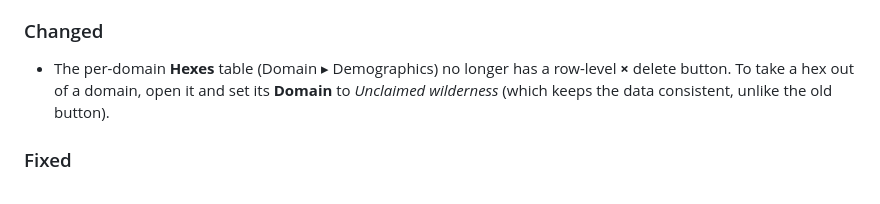
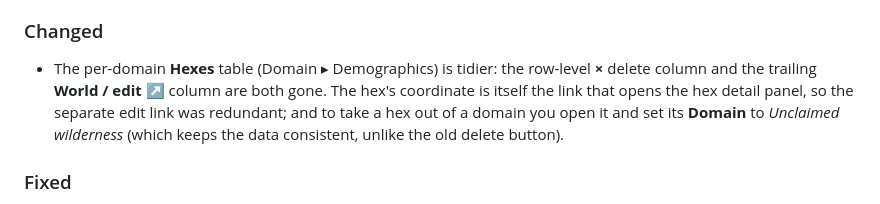
Before and after one commit to joachimxb/acks-god-mode, a Markdown page: CHANGELOG.md, the part around the change. Drawn GitHub-style.

Commit message:
docs(changelog): fold World/Edit column removal into the per-domain Hexes entry
Co-Authored-By: Claude Opus 4.8 <noreply@anthropic.com>

```diff
--- a/CHANGELOG.md
+++ b/CHANGELOG.md
@@ -12,7 +12,7 @@ and this project adheres to [Semantic Versioning](https://semver.org/).
 - **Create and see unclaimed (wilderness) hexes in World ▸ Hexes.** The “+ add hex” control now offers *Unclaimed wilderness* alongside the domains, and the Hexes list shows domainless hexes too — it aggregates the whole campaign, not just owned hexes — so you can build the map out between and beyond your domains and claim a hex later via its Domain field. New hexes land on the first free coordinate instead of always `0000`, and unclaimed ones start **unexplored** (uncharted until you survey them).
 
 ### Changed
-- The per-domain **Hexes** table (Domain ▸ Demographics) no longer has a row-level **×** delete button. To take a hex out of a domain, open it and set its **Domain** to *Unclaimed wilderness* (which keeps the data consistent, unlike the old button).
+- The per-domain **Hexes** table (Domain ▸ Demographics) is tidier: the row-level **×** delete column and the trailing **World / edit ↗** column are both gone. The hex's coordinate is itself the link that opens the hex detail panel, so the separate edit link was redundant; and to take a hex out of a domain you open it and set its **Domain** to *Unclaimed wilderness* (which keeps the data consistent, unlike the old delete button).
 
 ### Fixed
 - **A hex's coordinate now reads the same in the editor as on the map.** The hex editor's coordinate field showed the internal axial `(q, r)` while the map and the hex name showed the GM-familiar column·row hex number — so the same hex appeared to carry two different numbers (a hex at column 151, row 099 displayed as "151174"), and a column·row number typed straight into the editor landed in the wrong place. The editor (and the Inspector's coord field) now work in **column·row** — the convention published Auran/JG maps use, and the one the map labels already showed — with the internal axial value shown on hover. Type a column·row hex number — leading zeros and all (e.g. "099") — and it reads back the same and sits where it should. Hex numbers now read as a zero-padded, run-together column·row — `151099` (column 151, row 099), each part padded to a uniform width so the number splits cleanly into column and row — rather than the ambiguous `15199`. The remaining places that still showed a bare `(q, r)` — settlement and improvement tables, journey destinations, character-location pickers, hex search — now read column·row too. Axial stays the internal store, so existing campaign files load unchanged.
```
